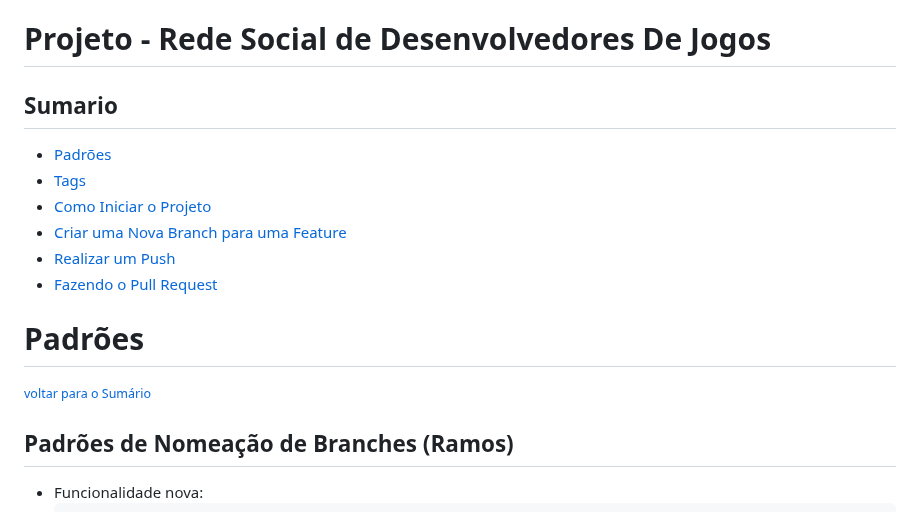
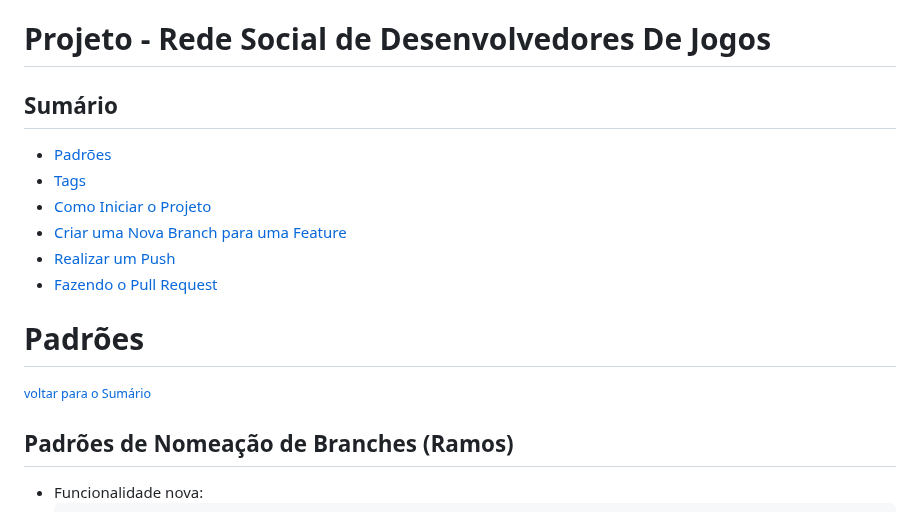
Before and after one commit to jessilver/Engenharia-de-Software-Gamyx, a Markdown page: manual_do_projeto.md, the part around one of its changes. Drawn GitHub-style.

```diff
--- a/manual_do_projeto.md
+++ b/manual_do_projeto.md
@@ -1,6 +1,6 @@
 # Projeto - Rede Social de Desenvolvedores De Jogos
 
-## Sumario
+## Sumário
 - [Padrões](#Padrões)
 - [Tags](#tags)
 - [Como Iniciar o Projeto](#como-iniciar-o-projeto)
```
Also changed, not shown: other parts of manual_do_projeto.md (+6 -6 lines).
